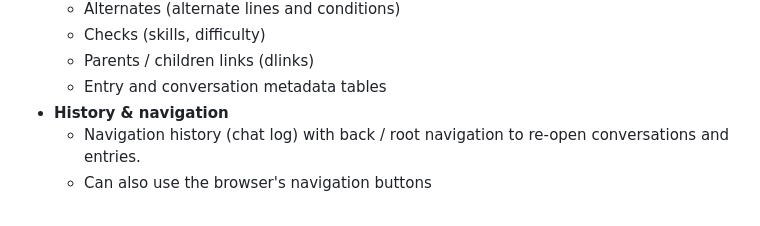
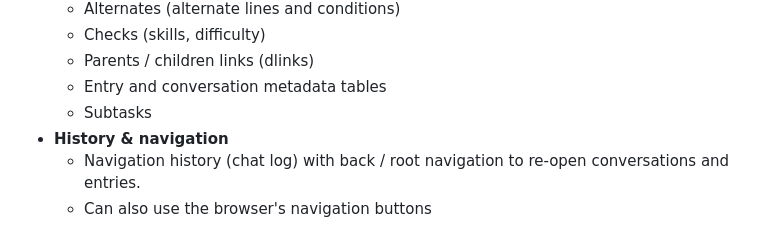
Before and after one commit to rosecolinlarry/DiscoBrowser, a Markdown page: README.md, the part around the change. Drawn GitHub-style.

Commit message:
Add 'Subtasks' feature to README
Added 'Subtasks' to the features list in the README.

```diff
--- a/README.md
+++ b/README.md
@@ -50,6 +50,7 @@ Note: There are some dialogue that is in the game files but not presented in gam
   - Checks (skills, difficulty)
   - Parents / children links (dlinks)
   - Entry and conversation metadata tables
+  - Subtasks
 - **History & navigation**
   - Navigation history (chat log) with back / root navigation to re-open conversations and entries.
   - Can also use the browser's navigation buttons
```
